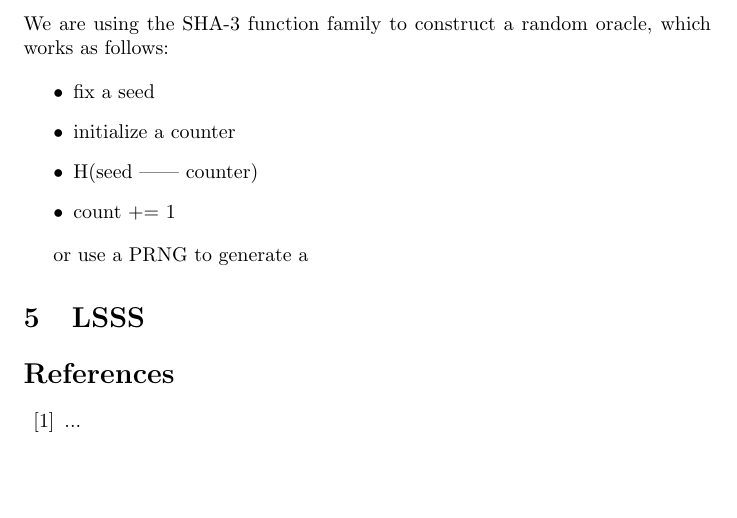
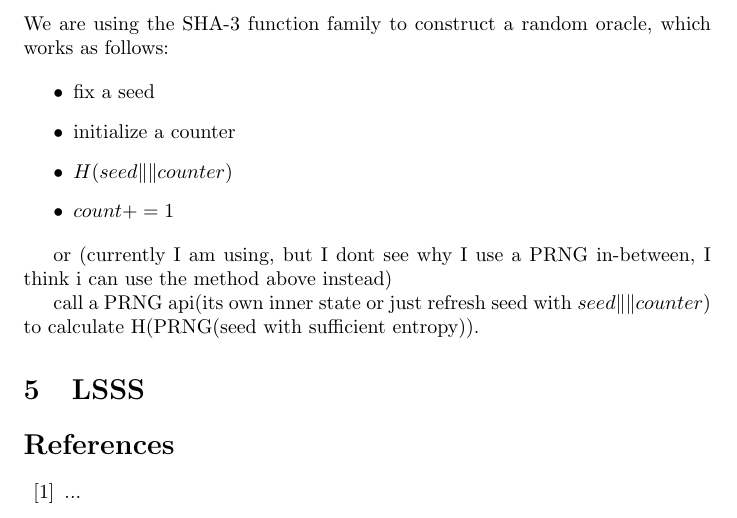
Before and after one commit to idyllicwanderings/GaloisRing, a LaTeX document (tmp_documentation/ongoing_misc.tex): part of page 2 of 2 before the commit and part of page 2 of 3 after it, cut so that both start at the same text, the shorter picture padded with empty space. Compiled offline with pdfLaTeX.

Commit message:
random + zero, calling KeccakPRG TODO

```diff
--- a/tmp_documentation/ongoing_misc.tex
+++ b/tmp_documentation/ongoing_misc.tex
@@ -71,11 +71,15 @@ We are using the SHA-3 function family to construct a random oracle, which works
 \begin{itemize}
 \item fix a seed
 \item initialize a counter
-\item H(seed || counter)
-\item count += 1
+\item $H(seed \|\| counter)$
+\item $count += 1$
 \end{itemize}
 
-or use a PRNG to generate a
+or
+(currently I am using, but I dont see why I use a PRNG in-between, I think i can use the method above instead)
+
+call a PRNG api(its own inner state or just refresh seed with $seed \|\| counter$) to calculate H(PRNG(seed with sufficient entropy)).
+
 
 \section{LSSS}
 
```
Also changed, not shown: README.md, 8 other files.
